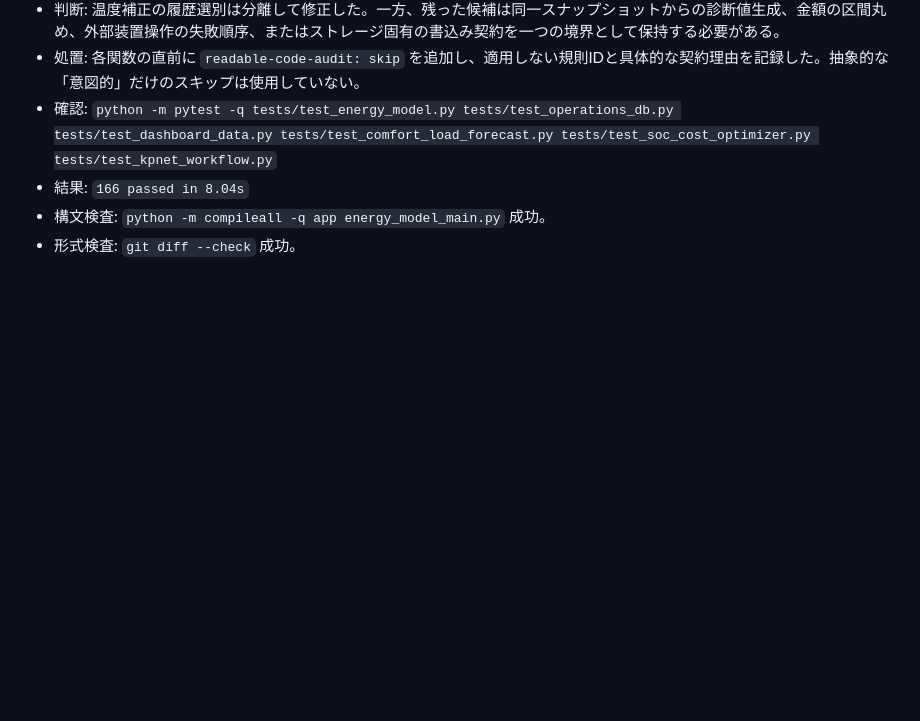
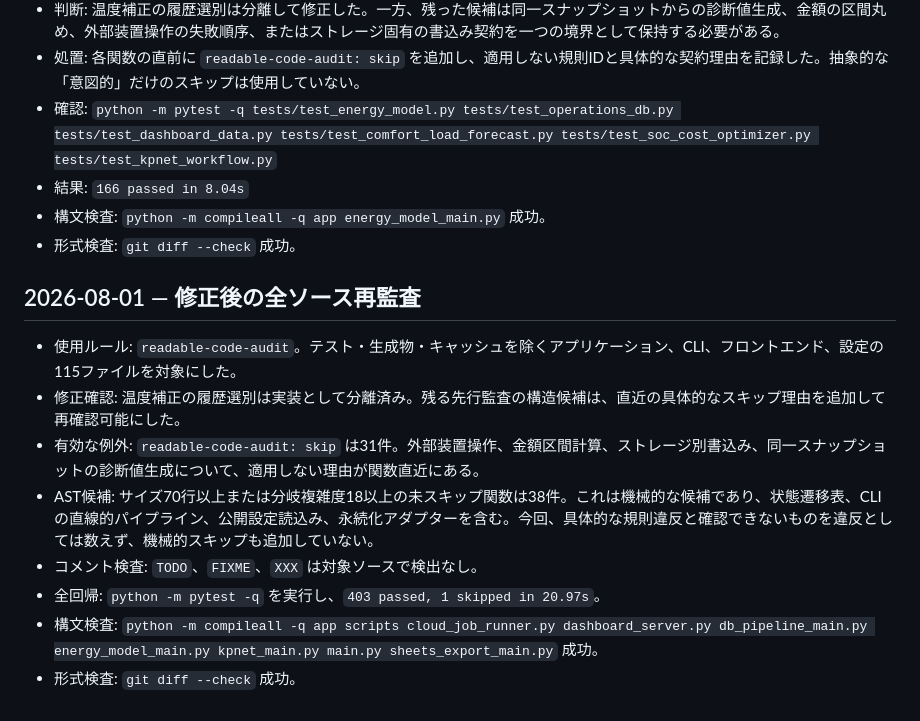
Before and after one commit to nobunora/SolerControler, a Markdown page: refactoring_progress.md, the part around the change. Drawn GitHub-style; blank space fills up the shorter version.

Commit message:
docs: record post-refactoring audit

```diff
--- a/refactoring_progress.md
+++ b/refactoring_progress.md
@@ -269,3 +269,14 @@
 - 結果: `166 passed in 8.04s`
 - 構文検査: `python -m compileall -q app energy_model_main.py` 成功。
 - 形式検査: `git diff --check` 成功。
+
+## 2026-08-01 — 修正後の全ソース再監査
+
+- 使用ルール: `readable-code-audit`。テスト・生成物・キャッシュを除くアプリケーション、CLI、フロントエンド、設定の115ファイルを対象にした。
+- 修正確認: 温度補正の履歴選別は実装として分離済み。残る先行監査の構造候補は、直近の具体的なスキップ理由を追加して再確認可能にした。
+- 有効な例外: `readable-code-audit: skip` は31件。外部装置操作、金額区間計算、ストレージ別書込み、同一スナップショットの診断値生成について、適用しない理由が関数直近にある。
+- AST候補: サイズ70行以上または分岐複雑度18以上の未スキップ関数は38件。これは機械的な候補であり、状態遷移表、CLIの直線的パイプライン、公開設定読込み、永続化アダプターを含む。今回、具体的な規則違反と確認できないものを違反としては数えず、機械的スキップも追加していない。
+- コメント検査: `TODO`、`FIXME`、`XXX` は対象ソースで検出なし。
+- 全回帰: `python -m pytest -q` を実行し、`403 passed, 1 skipped in 20.97s`。
+- 構文検査: `python -m compileall -q app scripts cloud_job_runner.py dashboard_server.py db_pipeline_main.py energy_model_main.py kpnet_main.py main.py sheets_export_main.py` 成功。
+- 形式検査: `git diff --check` 成功。
```
